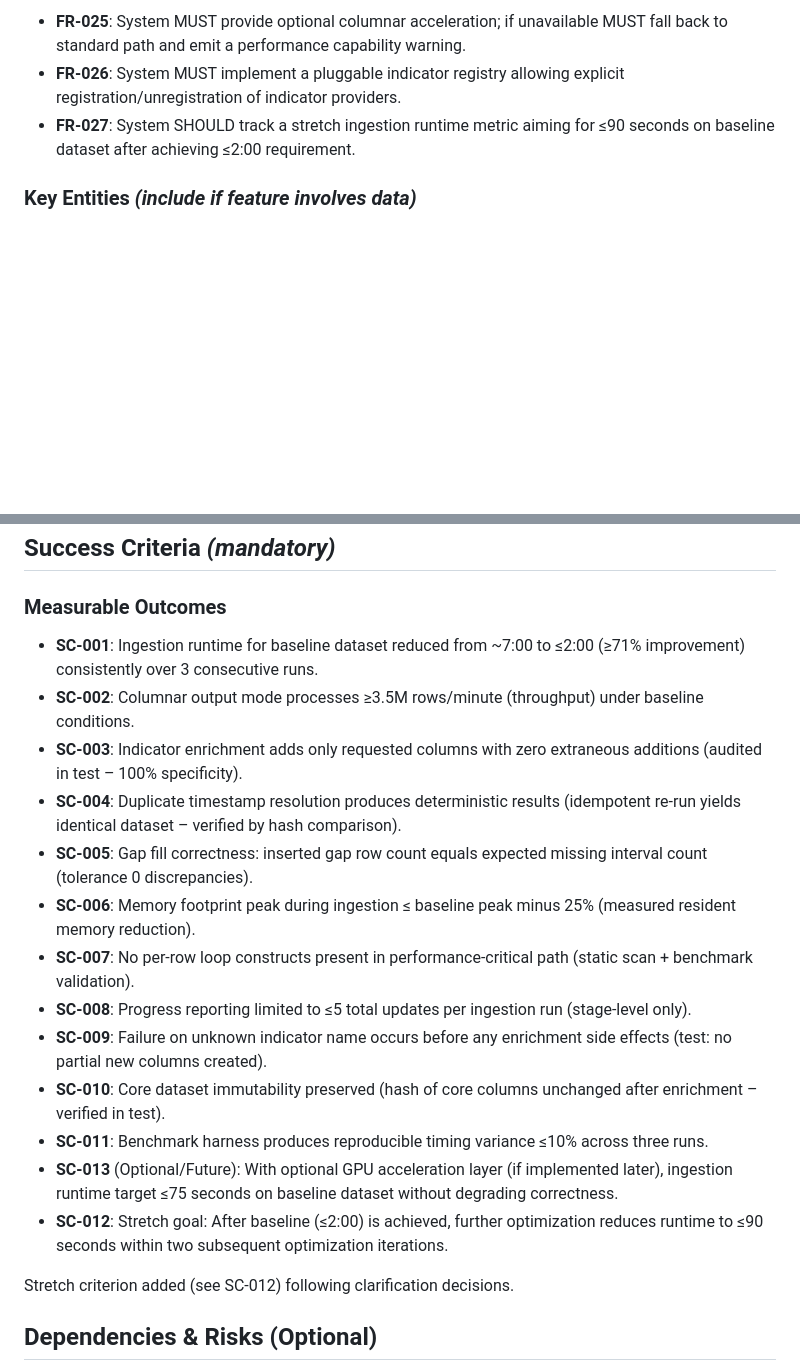
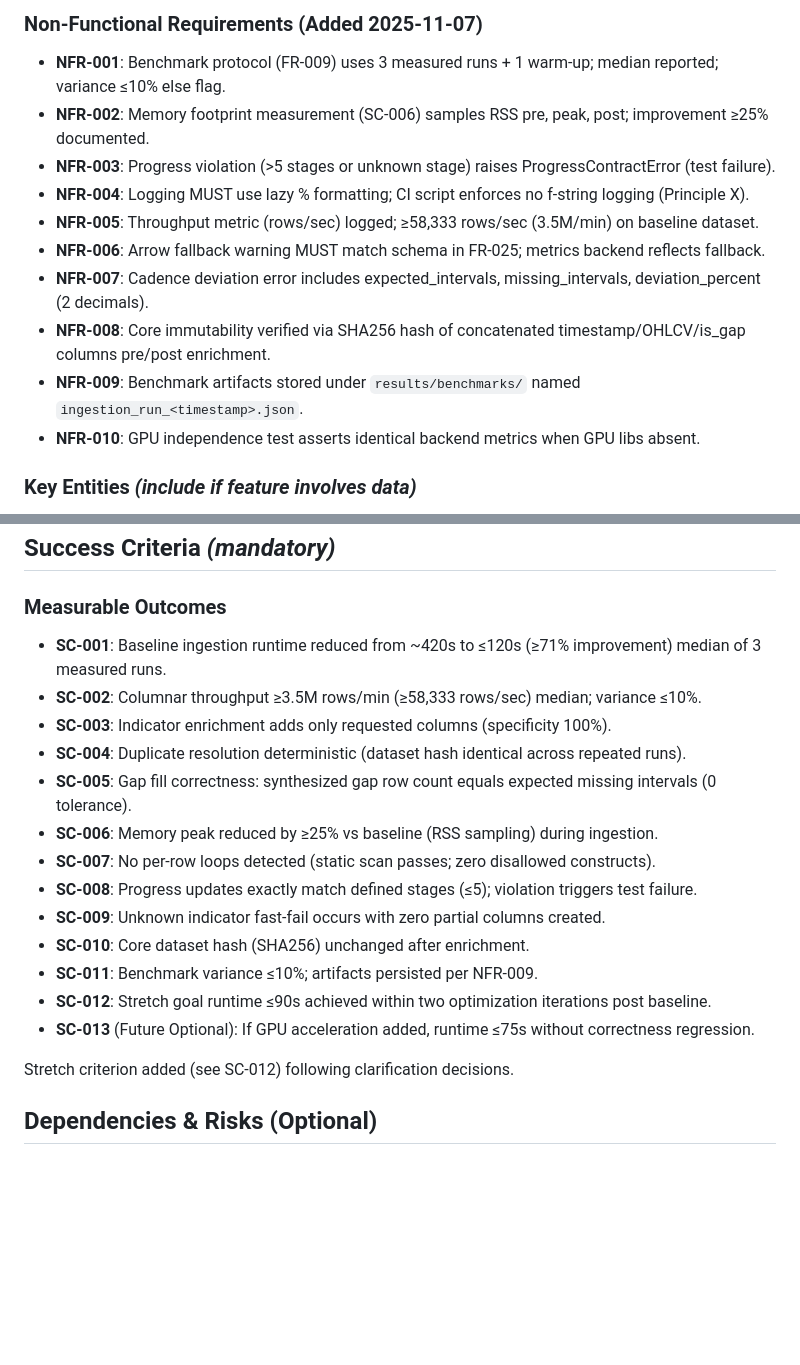
Before and after one commit to Gitchegumi/quantpipe, a Markdown page: specs/009-optimize-ingestion/spec.md, 2 parts joined by grey strips. GitHub-like rendering; blank space fills up the shorter version.

```diff
--- a/specs/009-optimize-ingestion/spec.md
+++ b/specs/009-optimize-ingestion/spec.md
@@ -139,7 +142,16 @@ Clarification-derived requirements:
 
-* **FR-025**: System MUST provide optional columnar acceleration; if unavailable MUST fall back to standard path and emit a performance capability warning.
-* **FR-026**: System MUST implement a pluggable indicator registry allowing explicit registration/unregistration of indicator providers.
-* **FR-027**: System SHOULD track a stretch ingestion runtime metric aiming for ≤90 seconds on baseline dataset after achieving ≤2:00 requirement.
+### Non-Functional Requirements (Added 2025-11-07)
+
+* **NFR-001**: Benchmark protocol (FR-009) uses 3 measured runs + 1 warm-up; median reported; variance ≤10% else flag.
+* **NFR-002**: Memory footprint measurement (SC-006) samples RSS pre, peak, post; improvement ≥25% documented.
+* **NFR-003**: Progress violation (>5 stages or unknown stage) raises ProgressContractError (test failure).
+* **NFR-004**: Logging MUST use lazy % formatting; CI script enforces no f-string logging (Principle X).
+* **NFR-005**: Throughput metric (rows/sec) logged; ≥58,333 rows/sec (3.5M/min) on baseline dataset.
+* **NFR-006**: Arrow fallback warning MUST match schema in FR-025; metrics backend reflects fallback.
+* **NFR-007**: Cadence deviation error includes expected_intervals, missing_intervals, deviation_percent (2 decimals).
+* **NFR-008**: Core immutability verified via SHA256 hash of concatenated timestamp/OHLCV/is_gap columns pre/post enrichment.
+* **NFR-009**: Benchmark artifacts stored under `results/benchmarks/` named `ingestion_run_<timestamp>.json`.
+* **NFR-010**: GPU independence test asserts identical backend metrics when GPU libs absent.
 
 ### Key Entities *(include if feature involves data)*
 
@@ -158,19 +170,19 @@ Clarification-derived requirements:
 
 ### Measurable Outcomes
 
-* **SC-001**: Ingestion runtime for baseline dataset reduced from ~7:00 to ≤2:00 (≥71% improvement) consistently over 3 consecutive runs.
-* **SC-002**: Columnar output mode processes ≥3.5M rows/minute (throughput) under baseline conditions.
-* **SC-003**: Indicator enrichment adds only requested columns with zero extraneous additions (audited in test – 100% specificity).
-* **SC-004**: Duplicate timestamp resolution produces deterministic results (idempotent re-run yields identical dataset – verified by hash comparison).
-* **SC-005**: Gap fill correctness: inserted gap row count equals expected missing interval count (tolerance 0 discrepancies).
-* **SC-006**: Memory footprint peak during ingestion ≤ baseline peak minus 25% (measured resident memory reduction).
-* **SC-007**: No per-row loop constructs present in performance-critical path (static scan + benchmark validation).
-* **SC-008**: Progress reporting limited to ≤5 total updates per ingestion run (stage-level only).
-* **SC-009**: Failure on unknown indicator name occurs before any enrichment side effects (test: no partial new columns created).
-* **SC-010**: Core dataset immutability preserved (hash of core columns unchanged after enrichment – verified in test).
-* **SC-011**: Benchmark harness produces reproducible timing variance ≤10% across three runs.
-* **SC-013** (Optional/Future): With optional GPU acceleration layer (if implemented later), ingestion runtime target ≤75 seconds on baseline dataset without degrading correctness.
-* **SC-012**: Stretch goal: After baseline (≤2:00) is achieved, further optimization reduces runtime to ≤90 seconds within two subsequent optimization iterations.
+* **SC-001**: Baseline ingestion runtime reduced from ~420s to ≤120s (≥71% improvement) median of 3 measured runs.
+* **SC-002**: Columnar throughput ≥3.5M rows/min (≥58,333 rows/sec) median; variance ≤10%.
+* **SC-003**: Indicator enrichment adds only requested columns (specificity 100%).
+* **SC-004**: Duplicate resolution deterministic (dataset hash identical across repeated runs).
+* **SC-005**: Gap fill correctness: synthesized gap row count equals expected missing intervals (0 tolerance).
+* **SC-006**: Memory peak reduced by ≥25% vs baseline (RSS sampling) during ingestion.
+* **SC-007**: No per-row loops detected (static scan passes; zero disallowed constructs).
+* **SC-008**: Progress updates exactly match defined stages (≤5); violation triggers test failure.
+* **SC-009**: Unknown indicator fast-fail occurs with zero partial columns created.
+* **SC-010**: Core dataset hash (SHA256) unchanged after enrichment.
+* **SC-011**: Benchmark variance ≤10%; artifacts persisted per NFR-009.
+* **SC-012**: Stretch goal runtime ≤90s achieved within two optimization iterations post baseline.
+* **SC-013** (Future Optional): If GPU acceleration added, runtime ≤75s without correctness regression.
 
 Stretch criterion added (see SC-012) following clarification decisions.
 
```
Also changed, not shown: other parts of specs/009-optimize-ingestion/spec.md (+31 -28 lines), specs/009-optimize-ingestion/plan.md (+16 -16 lines), specs/009-optimize-ingestion/tasks.md (+20 -0 lines).
